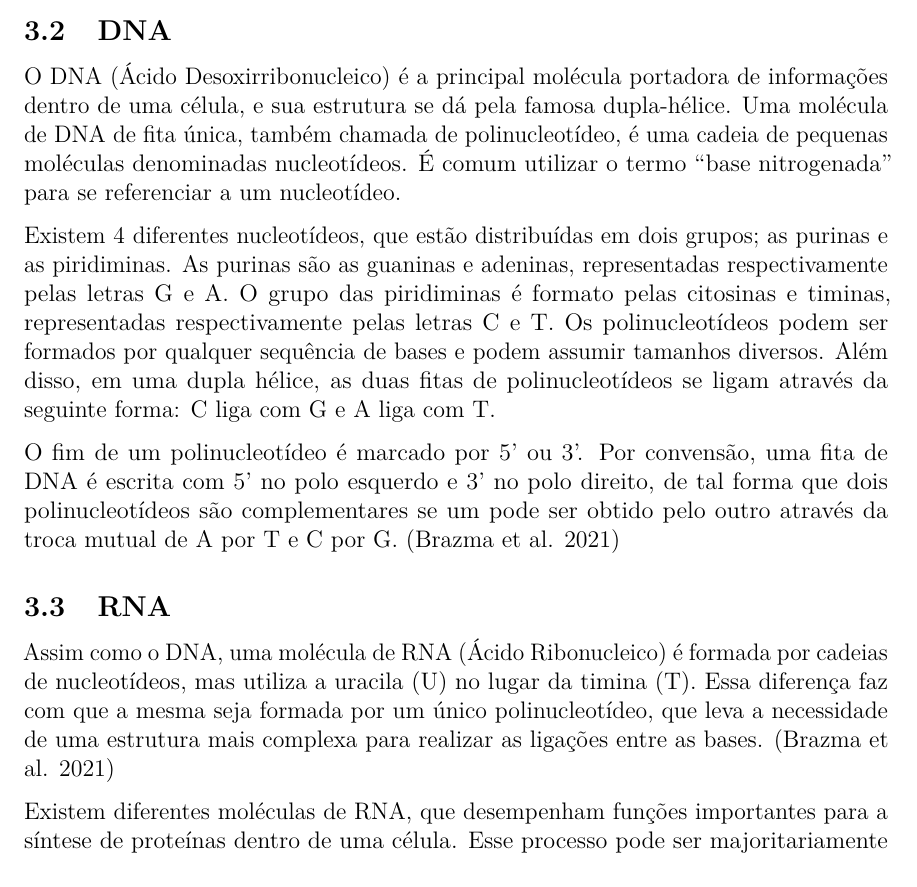
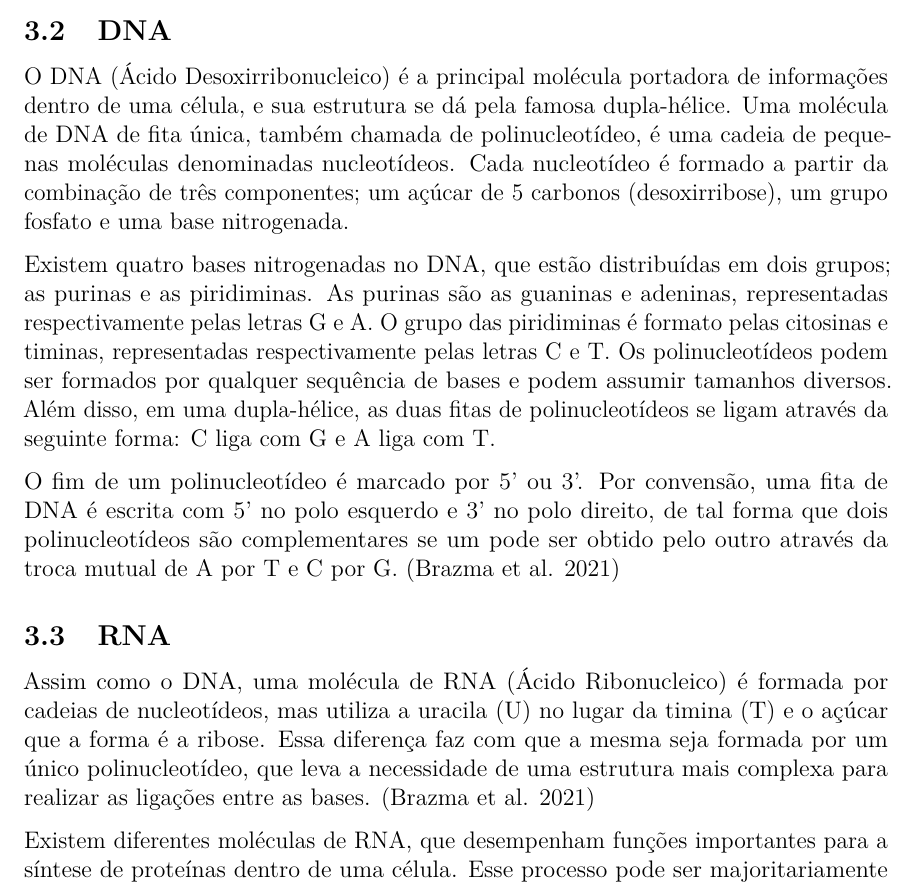
Before and after one commit to GuilhermeFreitas09/IC, an R Markdown document (relatorios/final/relatorio_parcial_final.Rmd): part of page 5 of 19, cut so that both start at the same text. The pictures show the output file relatorios/final/relatorio_parcial_final.pdf that the author committed with the source.

Commit message:
Mais do relatório final

```diff
--- a/relatorios/final/relatorio_parcial_final.Rmd
+++ b/relatorios/final/relatorio_parcial_final.Rmd
@@ -68,16 +68,16 @@ Todas as células possuem características básicas. Elas são elvolvidas pela m
 
 ## DNA
 
-O DNA (Ácido Desoxirribonucleico) é a principal molécula portadora de informações dentro de uma célula, e sua estrutura se dá pela famosa dupla-hélice. Uma molécula de DNA de fita única, também chamada de polinucleotídeo, é uma cadeia de pequenas moléculas denominadas nucleotídeos. Cada nucleotídeo é formado a partir da combinação de três componentes; um açúcar de 5 carbonos, um grupo fosfato e uma base nitrogenada.
+O DNA (Ácido Desoxirribonucleico) é a principal molécula portadora de informações dentro de uma célula, e sua estrutura se dá pela famosa dupla-hélice. Uma molécula de DNA de fita única, também chamada de polinucleotídeo, é uma cadeia de pequenas moléculas denominadas nucleotídeos. Cada nucleotídeo é formado a partir da combinação de três componentes; um açúcar de 5 carbonos (desoxirribose), um grupo fosfato e uma base nitrogenada.
 
-Existem quatro bases nitrogenadas no DNA, que estão distribuídas em dois grupos; as purinas e as piridiminas. As purinas são as guaninas e adeninas, representadas respectivamente pelas letras G e A. O grupo das piridiminas é formato pelas citosinas e timinas, representadas respectivamente pelas letras C e T. Os polinucleotídeos podem ser formados por qualquer sequência de bases e podem assumir tamanhos diversos. Além disso, em uma dupla hélice, as duas fitas de polinucleotídeos se ligam através da seguinte forma: C liga com G e A liga com T.
+Existem quatro bases nitrogenadas no DNA, que estão distribuídas em dois grupos; as purinas e as piridiminas. As purinas são as guaninas e adeninas, representadas respectivamente pelas letras G e A. O grupo das piridiminas é formato pelas citosinas e timinas, representadas respectivamente pelas letras C e T. Os polinucleotídeos podem ser formados por qualquer sequência de bases e podem assumir tamanhos diversos. Além disso, em uma dupla-hélice, as duas fitas de polinucleotídeos se ligam através da seguinte forma: C liga com G e A liga com T.
 
 O fim de um polinucleotídeo é marcado por 5' ou 3'. Por convensão, uma fita de DNA é escrita com 5' no polo esquerdo e 3' no polo direito, de tal forma que dois polinucleotídeos são complementares se um pode ser obtido pelo outro através da troca mutual de A por T e C por G.
 [@Brazma-2001]
 
 ## RNA
 
-Assim como o DNA, uma molécula de RNA (Ácido Ribonucleico) é formada por cadeias de nucleotídeos, mas utiliza a uracila (U) no lugar da timina (T). Essa diferença faz com que a mesma seja formada por um único polinucleotídeo, que leva a necessidade de uma estrutura mais complexa para realizar as ligações entre as bases. [@Brazma-2001]
+Assim como o DNA, uma molécula de RNA (Ácido Ribonucleico) é formada por cadeias de nucleotídeos, mas utiliza a uracila (U) no lugar da timina (T) e o açúcar que a forma é a ribose. Essa diferença faz com que a mesma seja formada por um único polinucleotídeo, que leva a necessidade de uma estrutura mais complexa para realizar as ligações entre as bases. [@Brazma-2001]
 
 Existem diferentes moléculas de RNA, que desempenham funções importantes para a síntese de proteínas dentro de uma célula. Esse processo pode ser majoritariamente dividido em duas etapas; transcrição e tradução. De forma resumida, uma enzima, denominada RNA polimerase, inicia o processo de transcrição após reconhecer uma zona de interesse (o início de um gene, por exemplo). Após essa etapa, ela divide temporiariamente a dupla-hélice do DNA em dois polinucleotídeos e transcreve a sequência de um deles em uma molécula de RNA, que será copiada em um RNA mensageiro (mRNA). [@MartinTompa-2003]
 
```
Also changed, not shown: relatorios/final/relatorio_parcial_final.pdf.
